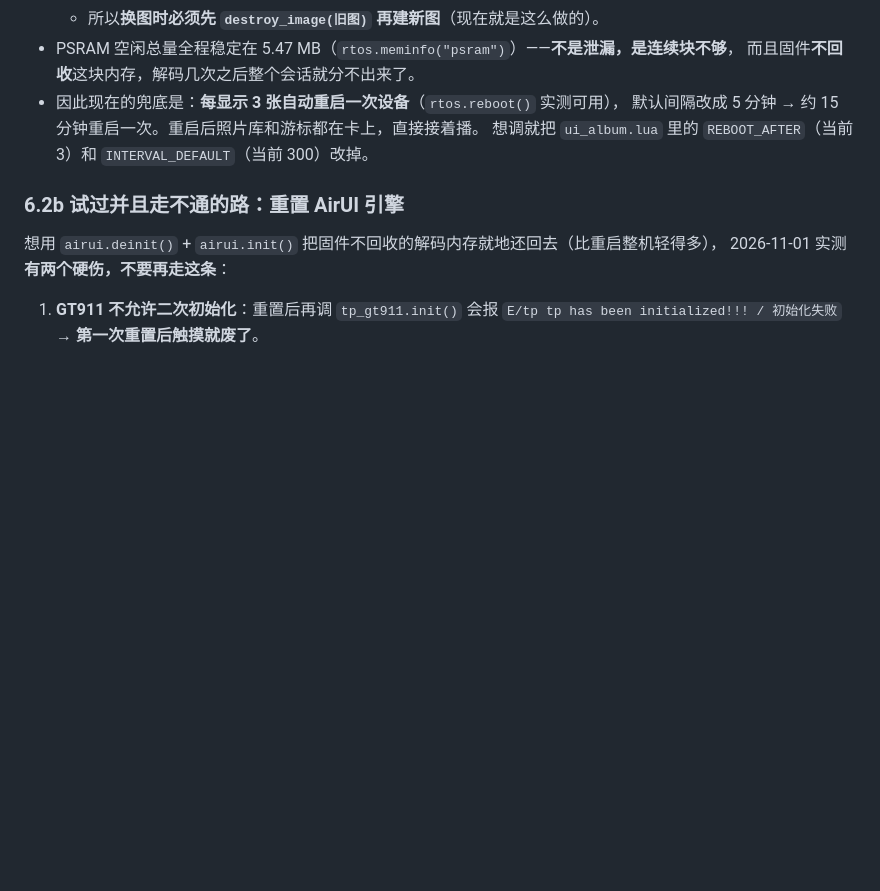
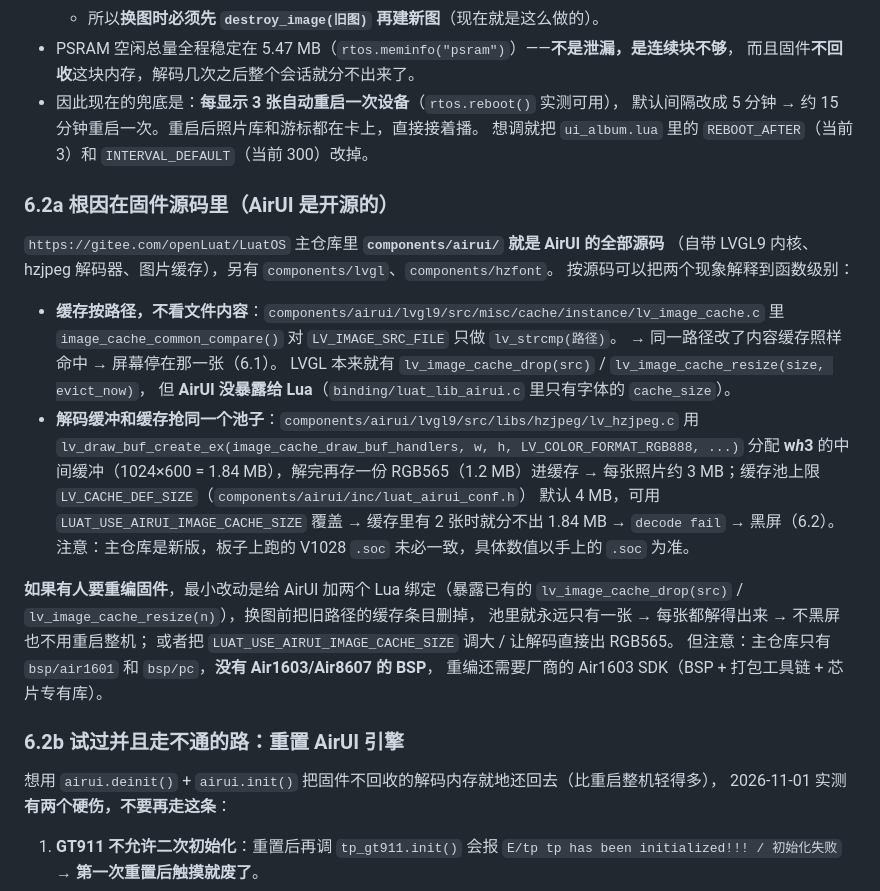
Before and after one commit to xiaohe4966/Air8607, a Markdown page: docs/air8607-album-handoff.md, the part around the change. Rendered like a GitHub page; blank space fills up the shorter version.

Commit message:
docs(album): pin the black-screen root cause to the AirUI source
The image cache keys file sources by path only, and the JPEG decode buffer
(w*h*3 RGB888) is taken from that same 4MB pool, so a cached second photo
leaves no room for the next decode. LVGL already has lv_image_cache_drop and
lv_image_cache_resize; AirUI just does not expose them to Lua.

```diff
--- a/docs/air8607-album-handoff.md
+++ b/docs/air8607-album-handoff.md
@@ -229,6 +229,32 @@ J110 全部针脚：`1 RX1`、`2 TX1`、`3 GND`、`4 VBAT`、`5 RX2`、`6 TX2`
   默认间隔改成 5 分钟 → 约 15 分钟重启一次。重启后照片库和游标都在卡上，直接接着播。
   想调就把 `ui_album.lua` 里的 `REBOOT_AFTER`（当前 3）和 `INTERVAL_DEFAULT`（当前 300）改掉。
 
+### 6.2a 根因在固件源码里（AirUI 是开源的）
+
+`https://gitee.com/openLuat/LuatOS` 主仓库里 **`components/airui/` 就是 AirUI 的全部源码**
+（自带 LVGL9 内核、hzjpeg 解码器、图片缓存），另有 `components/lvgl`、`components/hzfont`。
+按源码可以把两个现象解释到函数级别：
+
+- **缓存按路径，不看文件内容**：`components/airui/lvgl9/src/misc/cache/instance/lv_image_cache.c`
+  里 `image_cache_common_compare()` 对 `LV_IMAGE_SRC_FILE` 只做 `lv_strcmp(路径)`。
+  → 同一路径改了内容缓存照样命中 → 屏幕停在那一张（6.1）。
+  LVGL 本来就有 `lv_image_cache_drop(src)` / `lv_image_cache_resize(size, evict_now)`，
+  但 **AirUI 没暴露给 Lua**（`binding/luat_lib_airui.c` 里只有字体的 `cache_size`）。
+- **解码缓冲和缓存抢同一个池子**：`components/airui/lvgl9/src/libs/hzjpeg/lv_hzjpeg.c`
+  用 `lv_draw_buf_create_ex(image_cache_draw_buf_handlers, w, h, LV_COLOR_FORMAT_RGB888, ...)`
+  分配 **w*h*3** 的中间缓冲（1024×600 = 1.84 MB），解完再存一份 RGB565（1.2 MB）进缓存
+  → 每张照片约 3 MB；缓存池上限 `LV_CACHE_DEF_SIZE`（`components/airui/inc/luat_airui_conf.h`）
+  默认 4 MB，可用 `LUAT_USE_AIRUI_IMAGE_CACHE_SIZE` 覆盖 → 缓存里有 2 张时就分不出 1.84 MB
+  → `decode fail` → 黑屏（6.2）。
+  注意：主仓库是新版，板子上跑的 V1028 `.soc` 未必一致，具体数值以手上的 `.soc` 为准。
+
+**如果有人要重编固件**，最小改动是给 AirUI 加两个 Lua 绑定（暴露已有的
+`lv_image_cache_drop(src)` / `lv_image_cache_resize(n)`），换图前把旧路径的缓存条目删掉，
+池里就永远只有一张 → 每张都解得出来 → 不黑屏也不用重启整机；
+或者把 `LUAT_USE_AIRUI_IMAGE_CACHE_SIZE` 调大 / 让解码直接出 RGB565。
+但注意：主仓库只有 `bsp/air1601` 和 `bsp/pc`，**没有 Air1603/Air8607 的 BSP**，
+重编还需要厂商的 Air1603 SDK（BSP + 打包工具链 + 芯片专有库）。
+
 ### 6.2b 试过并且走不通的路：重置 AirUI 引擎
 
 想用 `airui.deinit()` + `airui.init()` 把固件不回收的解码内存就地还回去（比重启整机轻得多），
```
